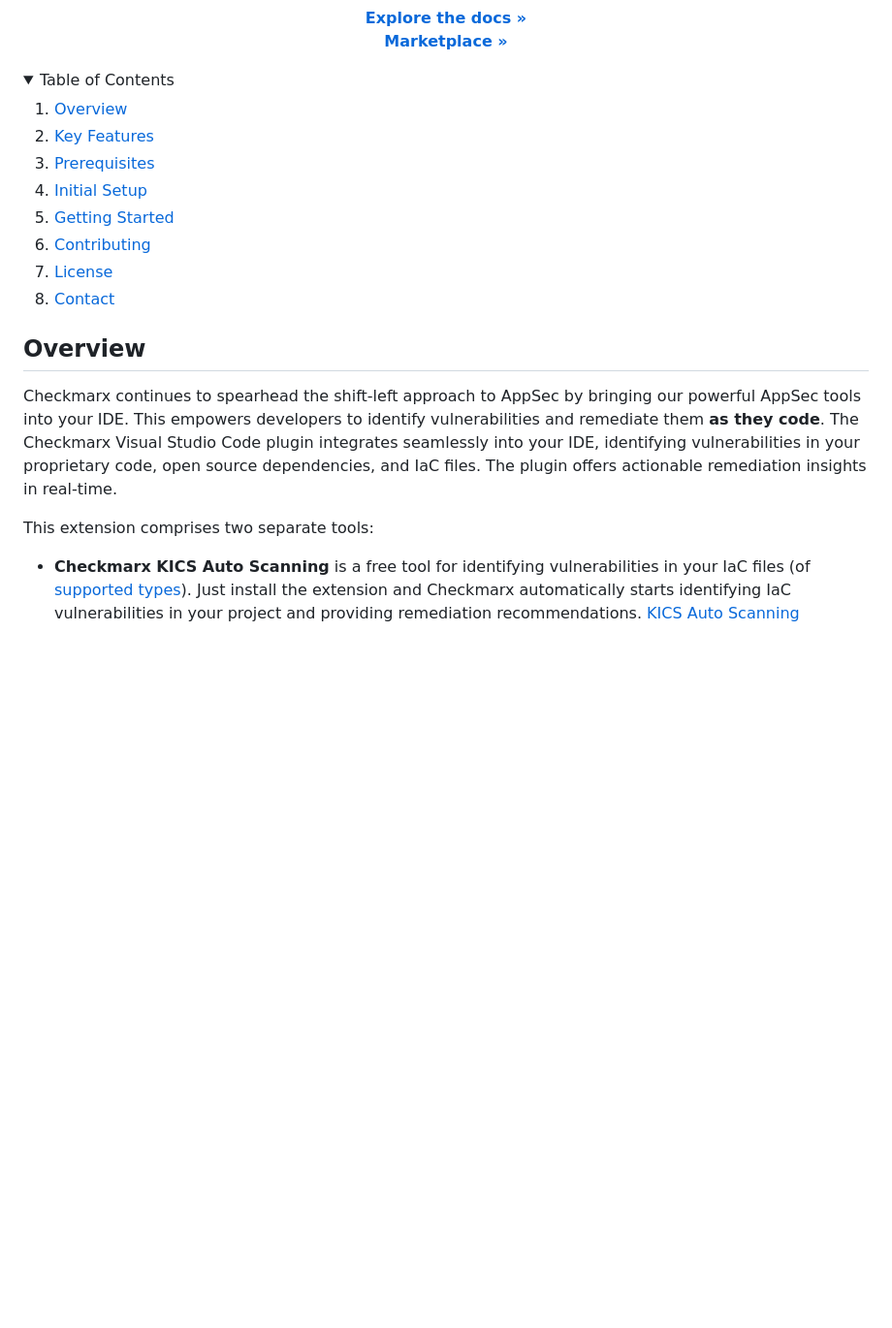
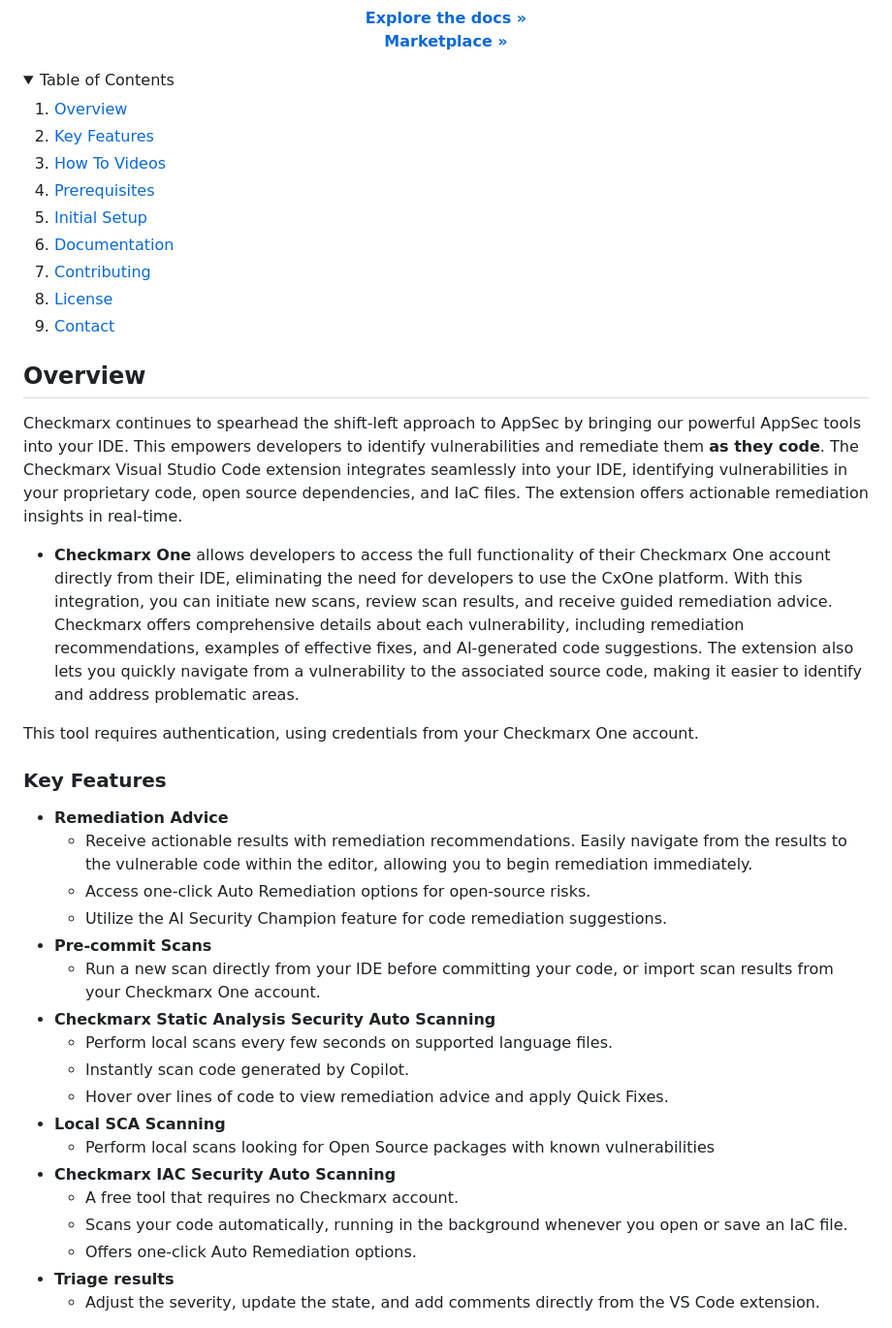
Before and after one commit to Checkmarx/ast-vscode-extension, a Markdown page: README.md, the part around one of its changes. Shown at 97% size. Rendered like a GitHub page; folded sections open; blank space fills up the shorter version.

```diff
--- a/README.md
+++ b/README.md
@@ -26,20 +21,15 @@
   </p>
 </p>
 
-
-
 <details>
   <summary>Table of Contents</summary>
   <ol>
-    <li>
-      <a href="#overview">Overview</a>
-    </li>
-    <li>
-      <a href="#key-features">Key Features</a>
-    </li>
+    <li><a href="#overview">Overview</a></li>
+    <li><a href="#key-features">Key Features</a></li>
+    <li><a href="#how-to-videos">How To Videos</a></li>
     <li><a href="#prerequisites">Prerequisites</a></li>
     <li><a href="#initial-setup">Initial Setup</a></li>
-    <li><a href="#getting-started">Getting Started</a></li>
+    <li><a href="#contributing">Documentation</a></li>
     <li><a href="#contributing">Contributing</a></li>
     <li><a href="#license">License</a></li>
     <li><a href="#contact">Contact</a></li>
@@ -49,8 +39,30 @@
 ## Overview
 
 Checkmarx continues to spearhead the shift-left approach to AppSec by bringing our powerful AppSec tools into your IDE. This empowers developers to identify vulnerabilities and remediate them **as they code**.
-The Checkmarx Visual Studio Code plugin integrates seamlessly into your IDE, identifying vulnerabilities in your proprietary code, open source dependencies, and IaC files. The plugin offers actionable remediation insights in real-time.
+The Checkmarx Visual Studio Code extension integrates seamlessly into your IDE, identifying vulnerabilities in your proprietary code, open source dependencies, and IaC files. The extension offers actionable remediation insights in real-time.
 
-This extension comprises two separate tools:
-- **Checkmarx KICS Auto Scanning** is a free tool for identifying vulnerabilities in your IaC files (of [supported types](https://docs.kics.io/latest/platforms/)). Just install the extension and Checkmarx automatically starts identifying IaC vulnerabilities in your project and providing remediation recommendations. [KICS Auto Scanning](https://www.youtube.com/watch?v=sFD-9CQXfs0)
+- **Checkmarx One** allows developers to access the full functionality of their Checkmarx One account directly from their IDE, eliminating the need for developers to use the CxOne platform. With this integration, you can initiate new scans, review scan results, and receive guided remediation advice. Checkmarx offers comprehensive details about each vulnerability, including remediation recommendations, examples of effective fixes, and AI-generated code suggestions. The extension also lets you quickly navigate from a vulnerability to the associated source code, making it easier to identify and address problematic areas.
 
+This tool requires authentication, using credentials from your Checkmarx One account.
+
+### Key Features
+
+- **Remediation Advice**
+  - Receive actionable results with remediation recommendations. Easily navigate from the results to the vulnerable code within the editor, allowing you to begin remediation immediately.
+  - Access one-click Auto Remediation options for open-source risks.
+  - Utilize the AI Security Champion feature for code remediation suggestions.
+- **Pre-commit Scans**
+  - Run a new scan directly from your IDE before committing your code, or import scan results from your Checkmarx One account.
+- **Checkmarx Static Analysis Security Auto Scanning**
+  - Perform local scans every few seconds on supported language files.
+  - Instantly scan code generated by Copilot.
+  - Hover over lines of code to view remediation advice and apply Quick Fixes.
+- **Local SCA Scanning**
+  - Perform local scans looking for Open Source packages with known vulnerabilities
+- **Checkmarx IAC Security Auto Scanning**
+  - A free tool that requires no Checkmarx account.
+  - Scans your code automatically, running in the background whenever you open or save an IaC file.
+  - Offers one-click Auto Remediation options.
+- **Triage results**
+  - Adjust the severity, update the state, and add comments directly from the VS Code extension.
+
```
Also changed, not shown: other parts of README.md (+21 -45 lines), media/checkmarx_logo.png (added).
